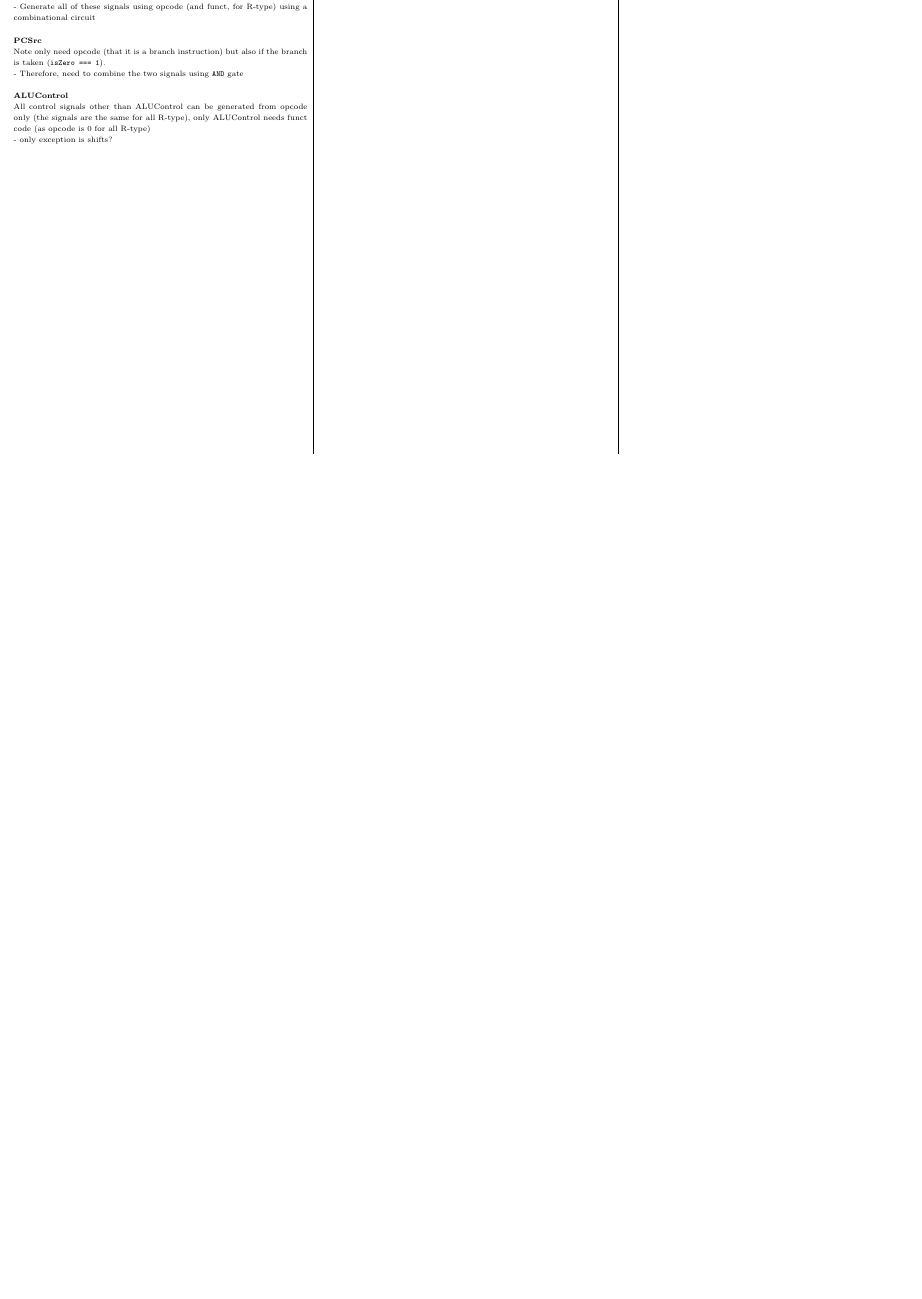
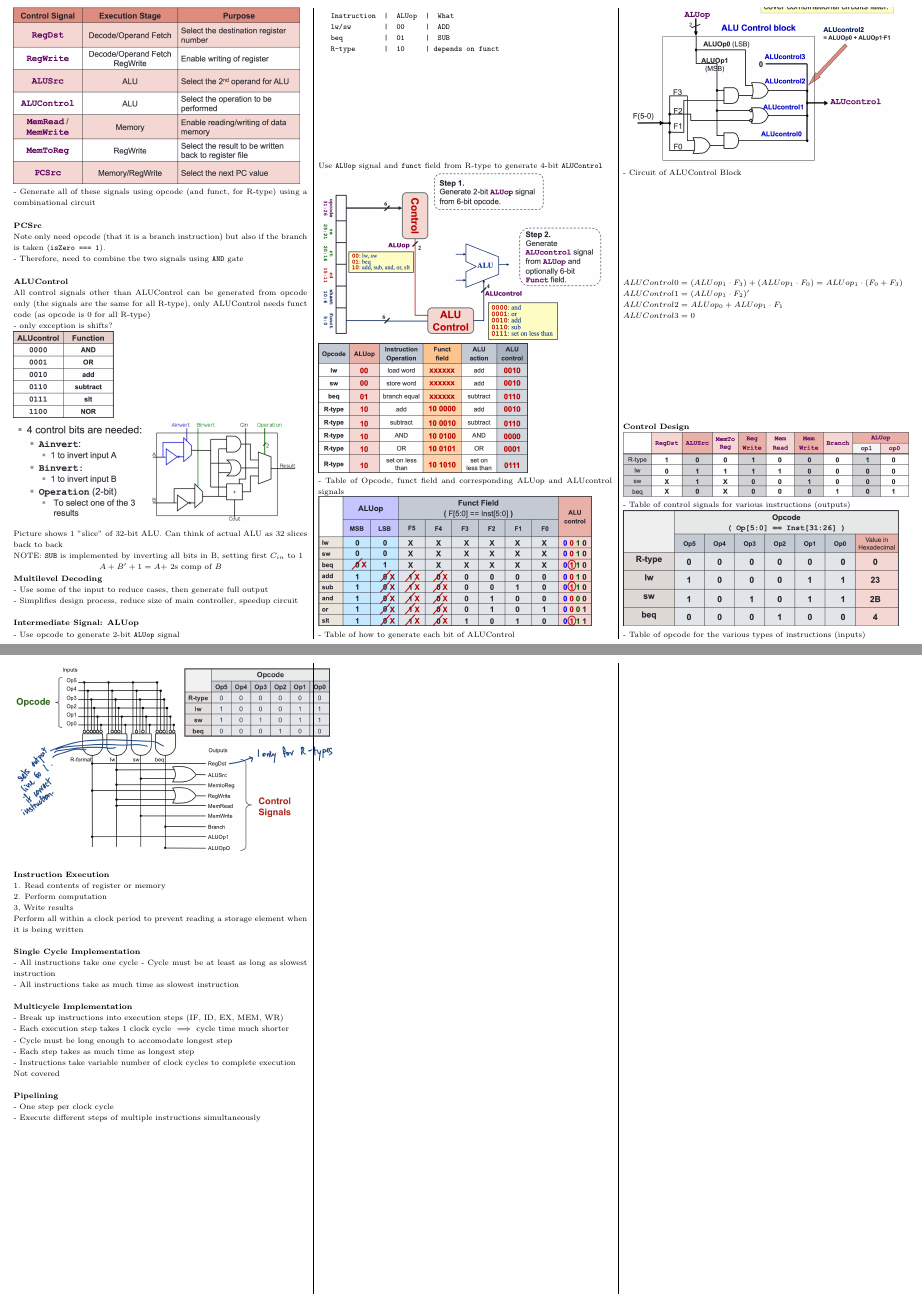
Before and after one commit to Zacchua/Cheatsheets, a LaTeX document (CS2100/2100CheatSheet.tex): part of page 7 of 7 before the commit and two parts of pages 7 and 8 of 8 after it, the two joined at a grey line, cut at the place of the change, the shorter picture padded with empty space. Compiled offline with pdfLaTeX.

Commit message:
Finish summary notes until L12 Control for midterms

```diff
--- a/CS2100/2100CheatSheet.tex
+++ b/CS2100/2100CheatSheet.tex
@@ -730,11 +730,68 @@
 		\textbf{ALUControl}\\
 		All control signals other than ALUControl can be generated from opcode only (the signals are the same for all R-type), only ALUControl needs funct code (as opcode is 0 for all R-type)\\
 		- only exception is shifts?\\
+		\includegraphics[scale=0.25]{./assets/ALUControl}\\
+		\includegraphics[scale=0.25]{./assets/ALUCircuit}\\
+		Picture shows 1 "slice" of 32-bit ALU. Can think of actual ALU as 32 slices back to back\\
+		NOTE: \texttt{SUB} is implemented by inverting all bits in B, setting first $C_{in}$ to $1$
 
+		\centerline{$A + B' + 1 = A +$ 2s comp of $B$}
 
+		\textbf{Multilevel Decoding}\\
+		- Use some of the input to reduce cases, then generate full output\\
+		- Simplifies design process, reduce size of main controller, speedup circuit\\
 
+		\textbf{Intermediate Signal: ALUop}\\
+		- Use opcode to generate 2-bit \texttt{ALUop} signal
+		\begin{verbatim}
+			Instruction  |  ALUop  |  What
+			lw/sw        |  00     |  ADD
+			beq          |  01     |  SUB
+			R-type       |  10     | depends on funct
+		\end{verbatim}
+		Use \texttt{ALUop} signal and \texttt{funct} field from R-type to generate 4-bit \texttt{ALUControl}\\
+		\includegraphics[scale=0.25]{./assets/ALUop}\\
+		\includegraphics[scale=0.25]{./assets/ALUControlTable}\\
+		- Table of Opcode, funct field and corresponding ALUop and ALUcontrol signals\\
+		\includegraphics[scale=.25]{./assets/ALUControlTable2}\\
+		- Table of how to generate each bit of ALUControl\\
+		\includegraphics[scale=.25]{./assets/ALUControlBlockCircuit}\\
+		- Circuit of ALUControl Block\\
 
+		$ALUControl0 = (ALUop_1 \cdot F_3) + (ALUop_1 \cdot F_0) = ALUop_1 \cdot (F_0 + F_3)$\\
+		$ALUControl1 = (ALUop_1 \cdot F_2)'$\\
+		$ALUControl2 = ALUop_0 + ALUop_1 \cdot F_1$\\
+		$ALUControl3 = 0$\\
 
+		\textbf{Control Design}\\
+		\includegraphics[scale=.25]{./assets/controlTable}\\
+		- Table of control signals for various instructions (outputs)\\
+		\includegraphics[scale=.25]{./assets/opcodeTable}\\
+		- Table of opcode for the various types of instructions (inputs)\\
+		\includegraphics[scale=0.17]{./assets/controlCircuit}\\
+
+		\textbf{Instruction Execution}\\
+		1. Read contents of register or memory\\
+		2. Perform computation\\
+		3, Write results\\
+		Perform all within a clock period to prevent reading a storage element when it is being written\\
+
+		\textbf{Single Cycle Implementation}\\
+		- All instructions take one cycle\
+		- Cycle must be at least as long as slowest instruction\\
+		- All instructions take as much time as slowest instruction\\
+
+		\textbf{Multicycle Implementation}\\
+		- Break up instructions into execution steps (IF, ID, EX, MEM, WR)\\
+		- Each execution step takes 1 clock cycle $\implies$ cycle time much shorter\\
+		- Cycle must be long enough to accomodate longest step\\
+		- Each step takes as much time as longest step\\
+		- Instructions take variable number of clock cycles to complete execution\\
+		Not covered\\
+
+		\textbf{Pipelining}\\
+		- One step per clock cycle\\
+		- Execute different steps of multiple instructions simultaneously\\
 
 
 
```
Also changed, not shown: CS2100/assets/ALUControl.png (added), CS2100/assets/ALUControlBlockCircuit.png (added), CS2100/assets/ALUControlTable.png (added), CS2100/assets/ALUControlTable2.png (added), CS2100/assets/ALUcircuit.png (added), CS2100/assets/ALUop.png (added), CS2100/assets/controlCircuit.jpg (added), CS2100/assets/controlTable.png (added), CS2100/assets/opcodeTable.png (added), 1 other file.
